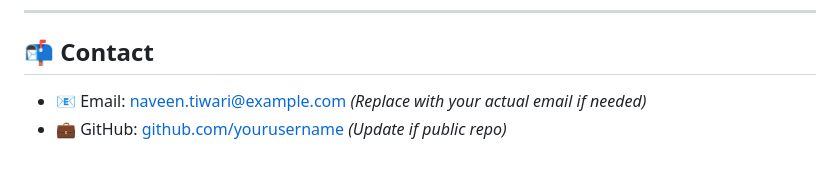
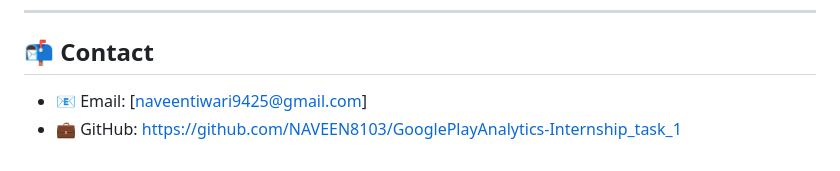
Before and after one commit to NAVEEN8103/GooglePlayAnalytics-Internship_task_1, a Markdown page: README.md, the part around the change. Rendered like a GitHub page.

```diff
--- a/README.md
+++ b/README.md
@@ -121,5 +121,5 @@ pip install -r requirements.txt
 
 ## 📬 Contact
 
-* 📧 Email: [naveen.tiwari@example.com](mailto:naveen.tiwari@example.com) *(Replace with your actual email if needed)*
-* 💼 GitHub: [github.com/yourusername](https://github.com/yourusername) *(Update if public repo)*
+* 📧 Email: [naveentiwari9425@gmail.com]
+* 💼 GitHub: https://github.com/NAVEEN8103/GooglePlayAnalytics-Internship_task_1
```
